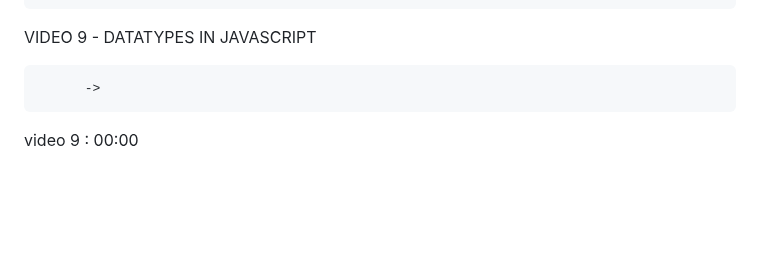
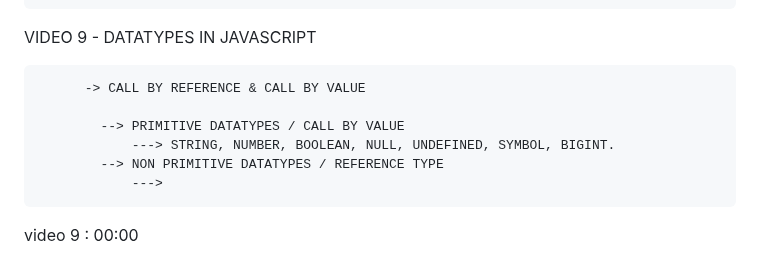
Before and after one commit to ashishsingh0307/Learn_javascript, a Markdown page: README.md, the part around the change. Rendered like a GitHub page; blank space fills up the shorter version.

Commit message:
recaping vedio 9

```diff
--- a/README.md
+++ b/README.md
@@ -166,8 +166,12 @@ VIDEO 8 - COMPARISION IN DATATYPES =============================================
 
 VIDEO 9 - DATATYPES IN JAVASCRIPT
 
-          ->
+          -> CALL BY REFERENCE & CALL BY VALUE
 
+            --> PRIMITIVE DATATYPES / CALL BY VALUE
+                ---> STRING, NUMBER, BOOLEAN, NULL, UNDEFINED, SYMBOL, BIGINT.
+            --> NON PRIMITIVE DATATYPES / REFERENCE TYPE
+                --->
 
 
 
```
